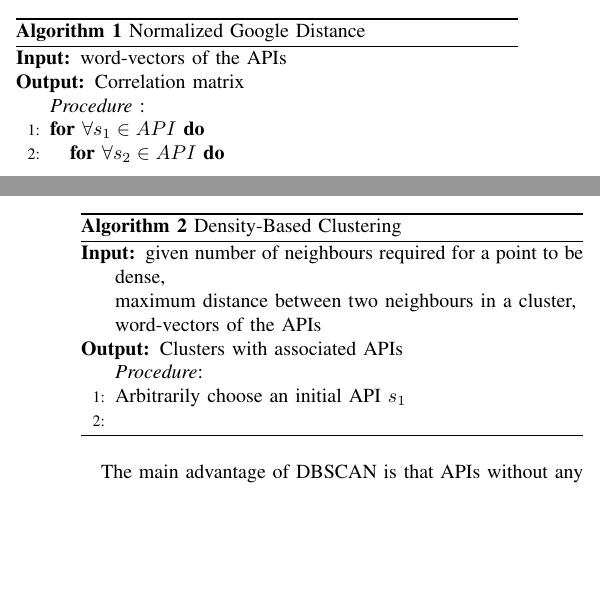
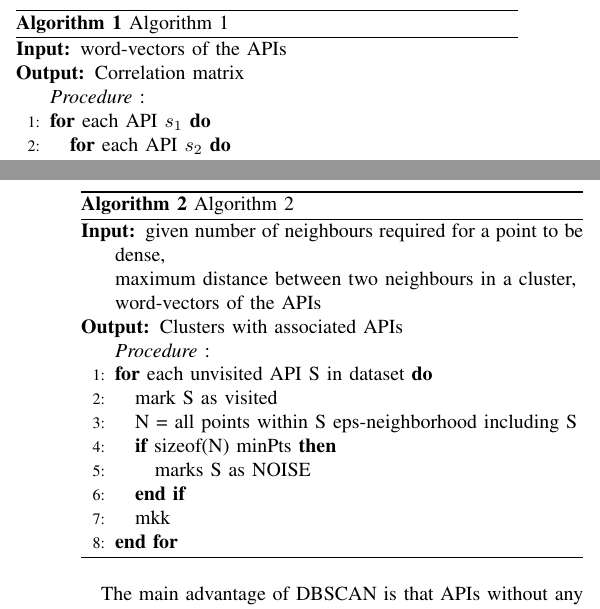
Before and after one commit to Cuky88/APICrawler, a LaTeX paper (Paper/Paper_KDD.tex): two parts of the columns of pages 3 and 4 of 7, joined at a grey line, cut at the place of the change, the shorter picture padded with empty space. Compiled offline with pdfLaTeX; a LaTeX package or settings file that is missing is left out.

Commit message:
Algorithm updated

```diff
--- a/Paper/Paper_KDD.tex
+++ b/Paper/Paper_KDD.tex
@@ -164,13 +164,13 @@ To implement and test these approaches we used the algorithms described in the f
 For the correlation matrix we tried to implement the algorithm introduced by Jian Wu, Liang Chen, Zibin Zheng, Michael R. Lyu and Zhaohui Wu in their Paper “Clustering Web services to facilitate service discovery” \cite{kanungo2002efficient}. The algorithm determines the similarity of each APIs word-vector with all the other word vectors by comparing the word in the word-vector with the normalized google distance. As a result, the algorithm produces a correlation-matrix where for any given API the distance to each other API can be withdrawn (Algorithm \ref{alg:algo1}).
 
 \begin{algorithm}[H]
- \caption{Normalized Google Distance}
- \label{alg:algo1}
+ \caption{Algorithm 1}
  \begin{algorithmic}[1]
 \renewcommand{\algorithmicrequire}{\textbf{Input:}}
  \renewcommand{\algorithmicensure}{\textbf{Output:}}
  \REQUIRE word-vectors of the APIs
  \ENSURE  Correlation matrix
  \\ \textit{Procedure} :
-\FOR {$\forall s_1 \in API$}
-\FOR {$\forall s_2 \in API$}
+\FOR {each API $s_1$}
+\FOR {each API $s_2$}
+\STATE \begin{equation*}{Sim}_{con}\left(s_1,s_2\right)=\frac{\sum_{\epsilon\ {con}_{s1}}\sum_{w_j\epsilon\ {con}_{s2}}{1-NGD(w_i,\ w_j)}}{\left|{con}_{s1}\right|\times\left|{con}_{s2}\right|} \end{equation*}
@@ -208,18 +199,22 @@ To determine the normalized google distance, which is crucial for the determinat
 The first clustering algorithm we tried out was the density-based spatial clustering of applications with noise (DBSCAN). DBSCAN\cite{kanungo2002efficient} is a density based clustering algorithm grouping together closely packed data-points with a given number of neighbours required for a point to be dense ($minPts$) and a maximum distance between two neighbours in a cluster $(\epsilon)$ (Algorithm \ref{alg:algo2}).
 
 \begin{algorithm}[H]
- \caption{Density-Based Clustering}
- \label{alg:algo2}
+ \caption{Algorithm 2}
  \begin{algorithmic}[1]
 \renewcommand{\algorithmicrequire}{\textbf{Input:}}
  \renewcommand{\algorithmicensure}{\textbf{Output:}}
  \REQUIRE given number of neighbours required for a point to be dense, \newline maximum distance between two
 neighbours in a cluster, \newline word-vectors of the APIs
  \ENSURE  Clusters with associated APIs
- \\ \textit{Procedure}:
-  \STATE Arbitrarily choose an initial API $s_1$
- \STATE
-
+ \\ \textit{Procedure} :
+  \FOR{each unvisited API S in dataset}
+\STATE mark S as visited
+\STATE N = all points within S eps-neighborhood including S
+\IF{sizeof(N)  minPts}
+\STATE marks S as NOISE
+\ENDIF
+ \STATE mkk
+\ENDFOR
 %...
 % Das musst du irgendwie noch geschickter darstellen
  \end{algorithmic}
```
Also changed, not shown: Paper/Paper_KDD.pdf, Paper/Paper_KDD.tex (12 more changed lines), 1 other file.
